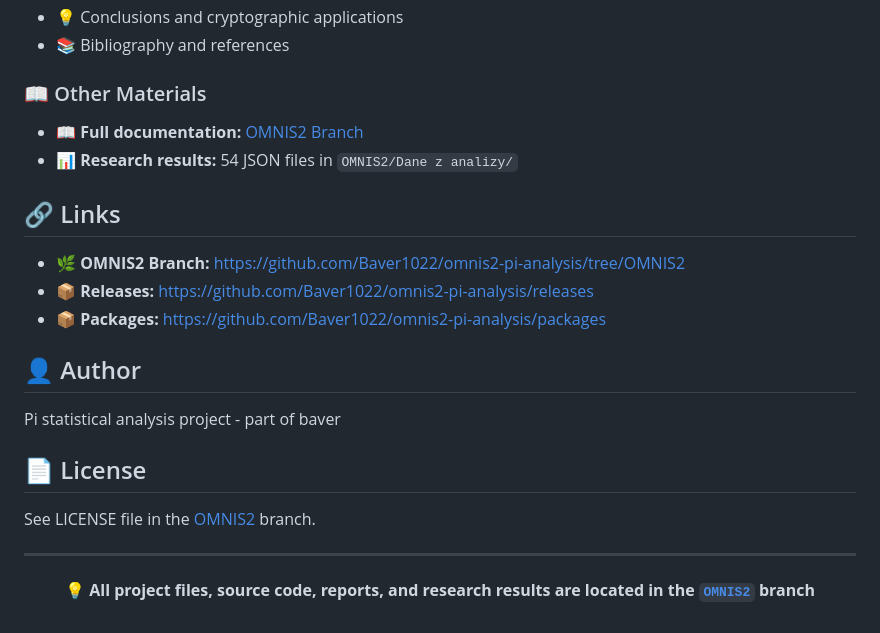
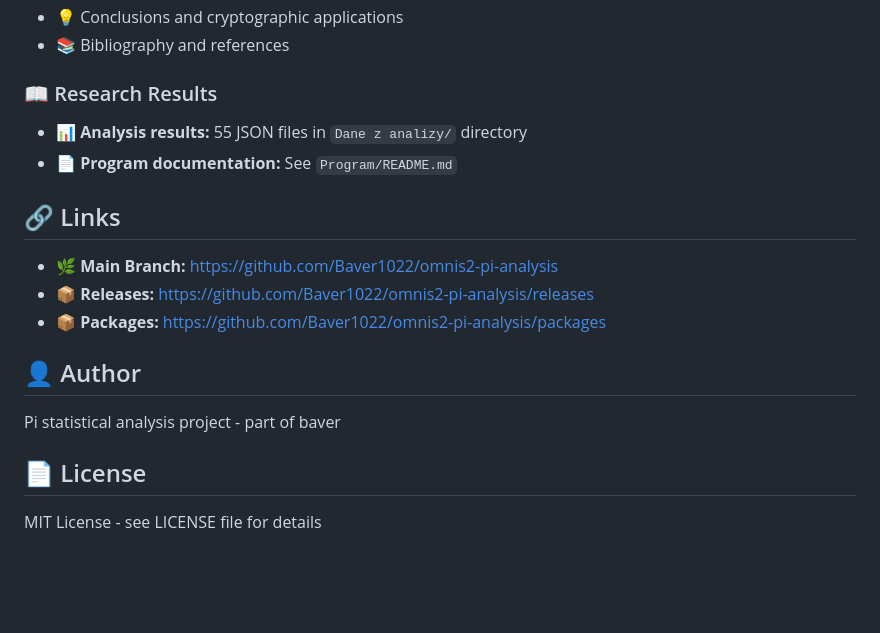
Before and after one commit to Baver1022/omnis2-pi-analysis, a Markdown page: README.md, the part around one of its changes. Rendered like a GitHub page; blank space fills up the shorter version.

```diff
--- a/README.md
+++ b/README.md
@@ -94,14 +94,14 @@ python3 analysis_orchestrator.py --pi-file pi_10billion.txt
 - 💡 Conclusions and cryptographic applications
 - 📚 Bibliography and references
 
-### 📖 Other Materials
+### 📖 Research Results
 
-- **📖 Full documentation:** [OMNIS2 Branch](https://github.com/Baver1022/omnis2-pi-analysis/tree/OMNIS2)
-- **📊 Research results:** 54 JSON files in `OMNIS2/Dane z analizy/`
+- **📊 Analysis results:** 55 JSON files in `Dane z analizy/` directory
+- **📄 Program documentation:** See `Program/README.md`
 
 ## 🔗 Links
 
-- 🌿 **OMNIS2 Branch:** [https://github.com/Baver1022/omnis2-pi-analysis/tree/OMNIS2](https://github.com/Baver1022/omnis2-pi-analysis/tree/OMNIS2)
+- 🌿 **Main Branch:** [https://github.com/Baver1022/omnis2-pi-analysis](https://github.com/Baver1022/omnis2-pi-analysis)
 - 📦 **Releases:** [https://github.com/Baver1022/omnis2-pi-analysis/releases](https://github.com/Baver1022/omnis2-pi-analysis/releases)
 - 📦 **Packages:** [https://github.com/Baver1022/omnis2-pi-analysis/packages](https://github.com/Baver1022/omnis2-pi-analysis/packages)
 
@@ -111,12 +111,4 @@ Pi statistical analysis project - part of baver
 
 ## 📄 License
 
-See LICENSE file in the [OMNIS2](https://github.com/Baver1022/omnis2-pi-analysis/tree/OMNIS2) branch.
-
----
-
-<div align="center">
-
-**💡 All project files, source code, reports, and research results are located in the [`OMNIS2`](https://github.com/Baver1022/omnis2-pi-analysis/tree/OMNIS2) branch**
-
-</div>
+MIT License - see LICENSE file for details
```
Also changed, not shown: other parts of README.md (+20 -20 lines).
